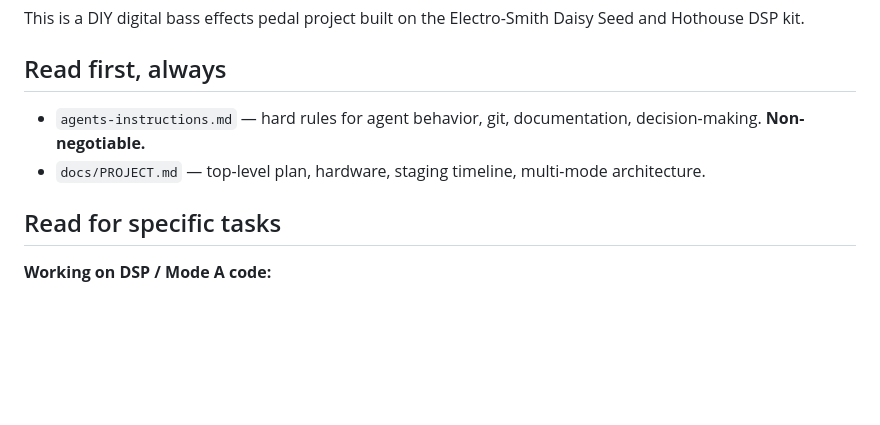
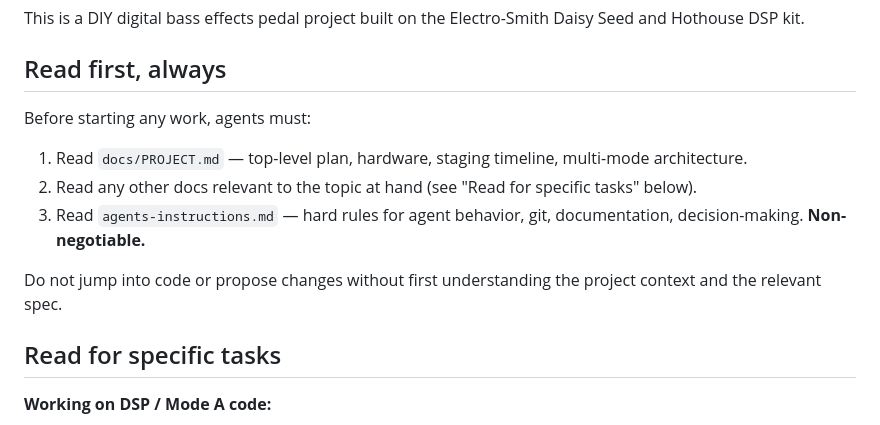
Before and after one commit to tronstoner/NitroTron3, a Markdown page: AGENTS.md, the part around the change. Rendered like a GitHub page; blank space fills up the shorter version.

Commit message:
AGENTS.md: reformat "Read first" as numbered checklist

```diff
--- a/AGENTS.md
+++ b/AGENTS.md
@@ -6,8 +6,13 @@ This is a DIY digital bass effects pedal project built on the Electro-Smith Dais
 
 ## Read first, always
 
-- `agents-instructions.md` — hard rules for agent behavior, git, documentation, decision-making. **Non-negotiable.**
-- `docs/PROJECT.md` — top-level plan, hardware, staging timeline, multi-mode architecture.
+Before starting any work, agents must:
+
+1. Read `docs/PROJECT.md` — top-level plan, hardware, staging timeline, multi-mode architecture.
+2. Read any other docs relevant to the topic at hand (see "Read for specific tasks" below).
+3. Read `agents-instructions.md` — hard rules for agent behavior, git, documentation, decision-making. **Non-negotiable.**
+
+Do not jump into code or propose changes without first understanding the project context and the relevant spec.
 
 ## Read for specific tasks
 
```
